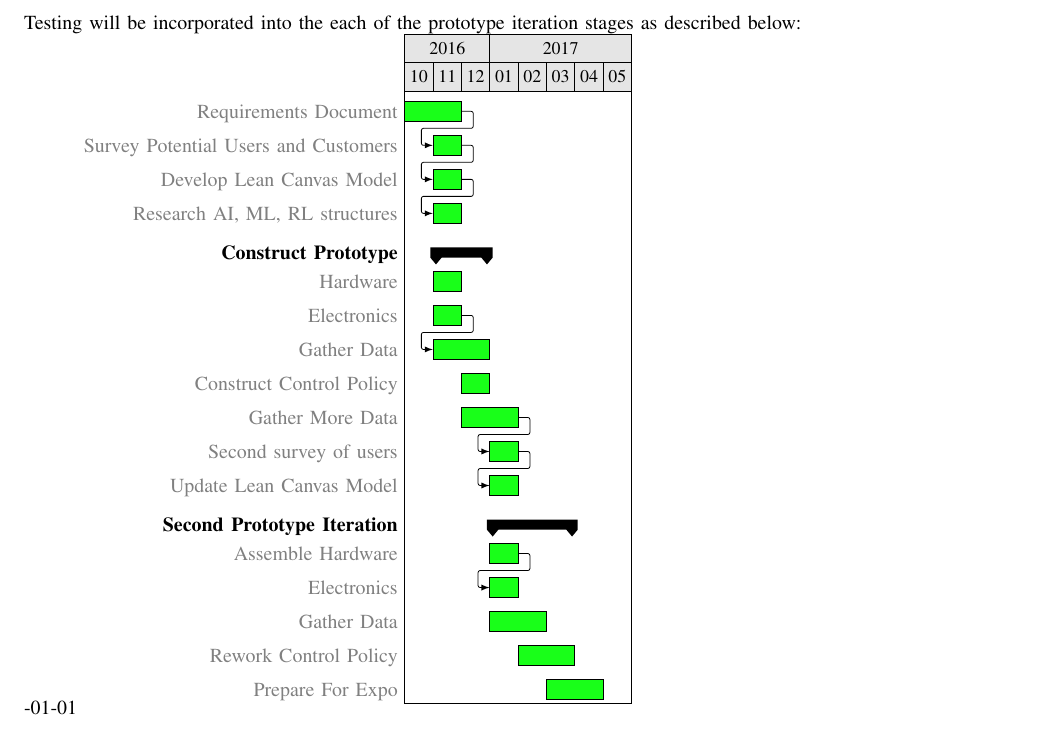
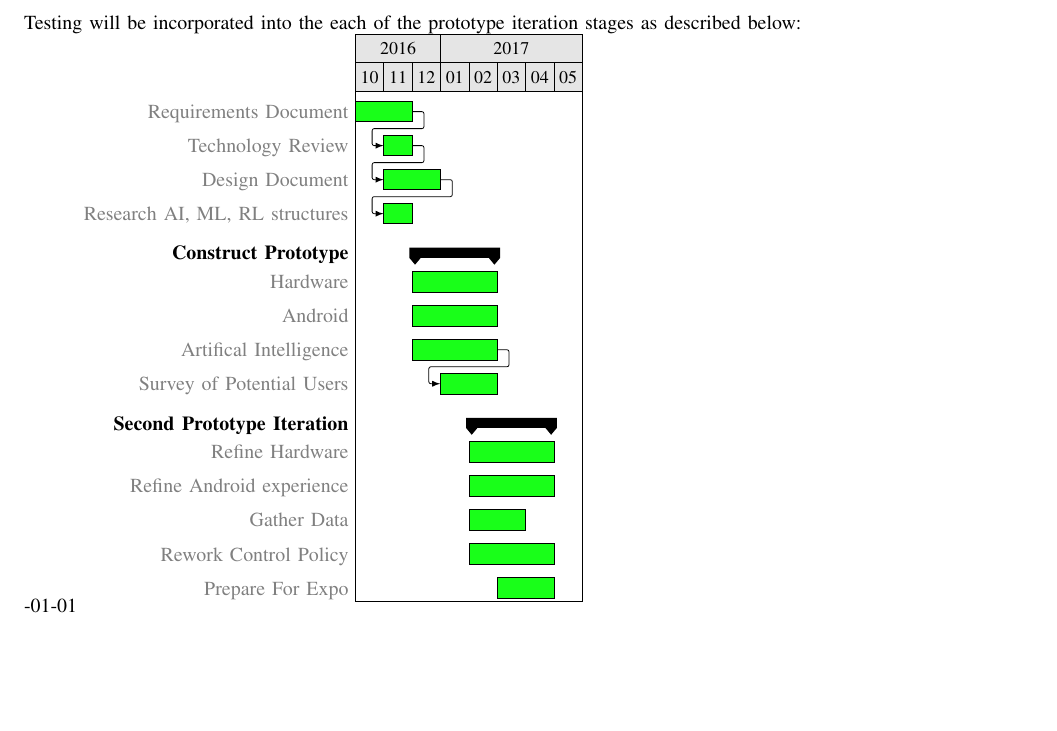
Before and after one commit to bitschift/OpenBrew, a LaTeX paper (docs/design_document/design_document.tex): part of page 11 of 12, cut so that both start at the same text, the shorter picture padded with empty space. Compiled offline with pdfLaTeX; a missing font is replaced by an installed copy or a similar font; a LaTeX package or settings file that is missing is left out.

Commit message:
Added revised Gantt chart

```diff
--- a/docs/design_document/design_document.tex
+++ b/docs/design_document/design_document.tex
@@ -361,22 +361,19 @@ Testing will be incorporated into the each of the prototype iteration stages as
   \gantttitlecalendar{year} \\
   \gantttitlecalendar{month} \\
   \ganttbar{Requirements Document}{2016-10-28}{2016-11-04} \\
-  \ganttlinkedbar{Survey Potential Users and Customers}{2016-11-04}{2016-11-19} \\
-  \ganttlinkedbar{Develop Lean Canvas Model}{2016-11-20}{2016-11-27} \\
+  \ganttlinkedbar{Technology Review}{2016-11-04}{2016-11-14} \\
+  \ganttlinkedbar{Design Document}{2016-11-15}{2016-12-02} \\
   \ganttlinkedbar{Research AI, ML, RL structures}{2016-11-04}{2016-11-24} \\
-  \ganttgroup{Construct Prototype}{2016-11-04}{2016-12-19} \\
-    \ganttbar{Hardware}{2016-11-04}{2016-11-05} \\
-    \ganttbar{Electronics}{2016-11-05}{2016-11-10} \\
-    \ganttlinkedbar{Gather Data}{2016-11-10}{2016-12-05} \\
-    \ganttbar{Construct Control Policy}{2016-12-05}{2016-12-19} \\
-    \ganttbar{Gather More Data}{2016-12-19}{2017-01-19} \\
-    \ganttlinkedbar{Second survey of users}{2017-01-19}{2017-01-26} \\
-    \ganttlinkedbar{Update Lean Canvas Model}{2017-01-26}{2017-01-29} \\
-  \ganttgroup{Second Prototype Iteration}{2017-01-19}{2017-03-04} \\
-    \ganttbar{Assemble Hardware}{2017-01-20}{2017-01-21} \\
-    \ganttlinkedbar{Electronics}{2017-01-21}{2017-01-26} \\
-    \ganttbar{Gather Data}{2017-01-26}{2017-02-19} \\
-    \ganttbar{Rework Control Policy}{2017-02-19}{2017-03-14} \\
+  \ganttgroup{Construct Prototype}{2016-12-02}{2017-02-17} \\
+    \ganttbar{Hardware}{2016-12-02}{2017-02-17} \\
+    \ganttbar{Android}{2016-12-02}{2017-02-17} \\
+    \ganttbar{Artifical Intelligence}{2016-12-02}{2017-02-17} \\
+    \ganttlinkedbar{Survey of Potential Users}{2017-01-09}{2017-02-11} \\
+  \ganttgroup{Second Prototype Iteration}{2017-02-19}{2017-04-10} \\
+    \ganttbar{Refine Hardware}{2017-02-19}{2017-04-10} \\
+		\ganttbar{Refine Android experience}{2017-02-19}{2017-04-10} \\
+    \ganttbar{Gather Data}{2017-02-17}{2017-03-19} \\
+    \ganttbar{Rework Control Policy}{2017-02-19}{2017-04-10} \\
     \ganttbar{Prepare For Expo}{2017-03-14}{2017-04-29}
 \end{ganttchart}
 
```
